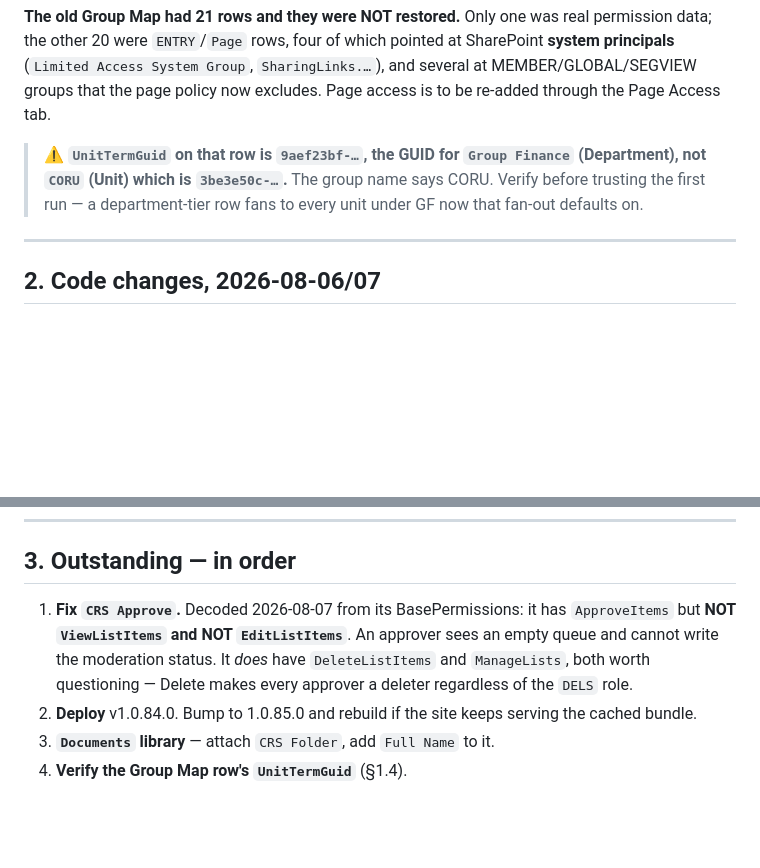
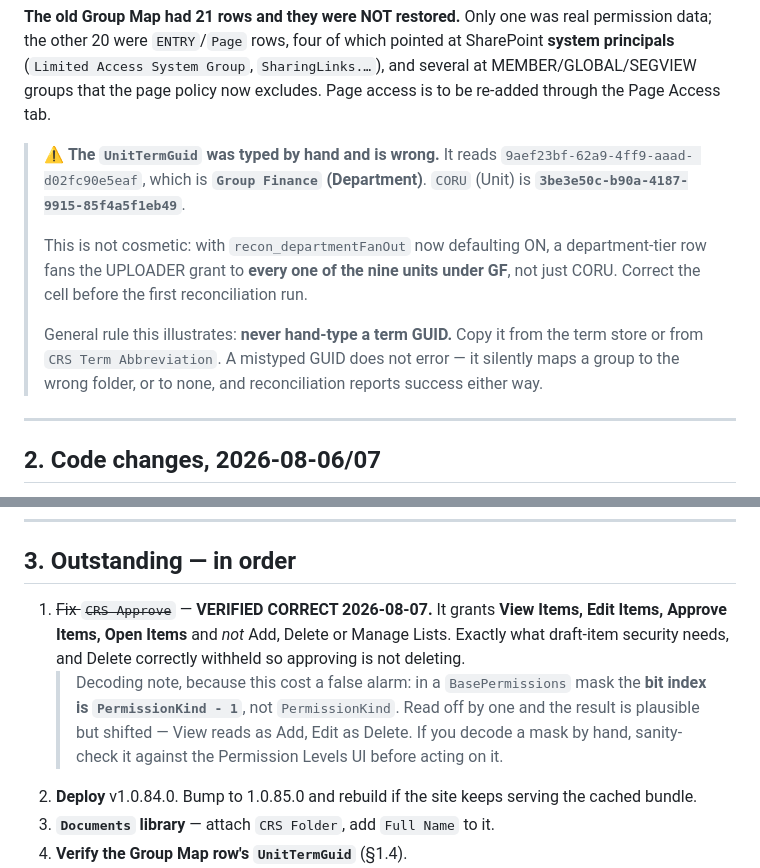
Before and after one commit to ClarenceChoJinHeng/DMS-Sharepoint-SPFX, a Markdown page: docs/2026-08-07-project-state.md, 2 parts joined by grey strips. Drawn GitHub-style; blank space fills up the shorter version.

Commit message:
docs: correct the CRS Approve finding — the decode was off by one bit
CRS Approve is fine and always was: View Items, Edit Items, Approve Items,
Open Items, with Add/Delete/Manage Lists correctly withheld. Confirmed against
the Permission Levels UI.

The earlier claim that it lacked View and Edit came from reading the
BasePermissions mask with bit index = PermissionKind, when it is
PermissionKind - 1. Off by one, the result is plausible but shifted: View reads
as Add, Edit reads as Delete. Recorded in the doc so the next hand-decode gets
sanity-checked against the UI first.

The Group Map finding stands and is now stated more sharply: the UnitTermGuid
was hand-typed and holds Group Finance (department) rather than CORU (unit).
With fan-out defaulting on, that grants the uploader every unit under GF instead
of one. Adds the general rule — never hand-type a term GUID, copy it.

Co-Authored-By: Claude Opus 5 <noreply@anthropic.com>

```diff
--- a/docs/2026-08-07-project-state.md
+++ b/docs/2026-08-07-project-state.md
@@ -67,9 +67,17 @@ the other 20 were `ENTRY`/`Page` rows, four of which pointed at SharePoint **sys
 (`Limited Access System Group`, `SharingLinks.…`), and several at MEMBER/GLOBAL/SEGVIEW groups
 that the page policy now excludes. Page access is to be re-added through the Page Access tab.
 
-> ⚠ **`UnitTermGuid` on that row is `9aef23bf-…`, the GUID for `Group Finance` (Department), not
-> `CORU` (Unit) which is `3be3e50c-…`.** The group name says CORU. Verify before trusting the
-> first run — a department-tier row fans to every unit under GF now that fan-out defaults on.
+> ⚠ **The `UnitTermGuid` was typed by hand and is wrong.** It reads `9aef23bf-62a9-4ff9-aaad-
+> d02fc90e5eaf`, which is **`Group Finance` (Department)**. `CORU` (Unit) is
+> **`3be3e50c-b90a-4187-9915-85f4a5f1eb49`**.
+>
+> This is not cosmetic: with `recon_departmentFanOut` now defaulting ON, a department-tier row
+> fans the UPLOADER grant to **every one of the nine units under GF**, not just CORU. Correct the
+> cell before the first reconciliation run.
+>
+> General rule this illustrates: **never hand-type a term GUID.** Copy it from the term store or
+> from `CRS Term Abbreviation`. A mistyped GUID does not error — it silently maps a group to the
+> wrong folder, or to none, and reconciliation reports success either way.
 
 ---
 
@@ -120,10 +128,13 @@ row ignored** — with granting back, the two passes would fight.
 
 ## 3. Outstanding — in order
 
-1. **Fix `CRS Approve`.** Decoded 2026-08-07 from its BasePermissions: it has `ApproveItems` but
-   **NOT `ViewListItems` and NOT `EditListItems`**. An approver sees an empty queue and cannot
-   write the moderation status. It *does* have `DeleteListItems` and `ManageLists`, both worth
-   questioning — Delete makes every approver a deleter regardless of the `DELS` role.
+1. ~~Fix `CRS Approve`~~ — **VERIFIED CORRECT 2026-08-07.** It grants **View Items, Edit Items,
+   Approve Items, Open Items** and *not* Add, Delete or Manage Lists. Exactly what draft-item
+   security needs, and Delete correctly withheld so approving is not deleting.
+   > Decoding note, because this cost a false alarm: in a `BasePermissions` mask the **bit index
+   > is `PermissionKind - 1`**, not `PermissionKind`. Read off by one and the result is plausible
+   > but shifted — View reads as Add, Edit as Delete. If you decode a mask by hand, sanity-check
+   > it against the Permission Levels UI before acting on it.
 2. **Deploy** v1.0.84.0. Bump to 1.0.85.0 and rebuild if the site keeps serving the cached bundle.
 3. **`Documents` library** — attach `CRS Folder`, add `Full Name` to it.
 4. **Verify the Group Map row's `UnitTermGuid`** (§1.4).
```
